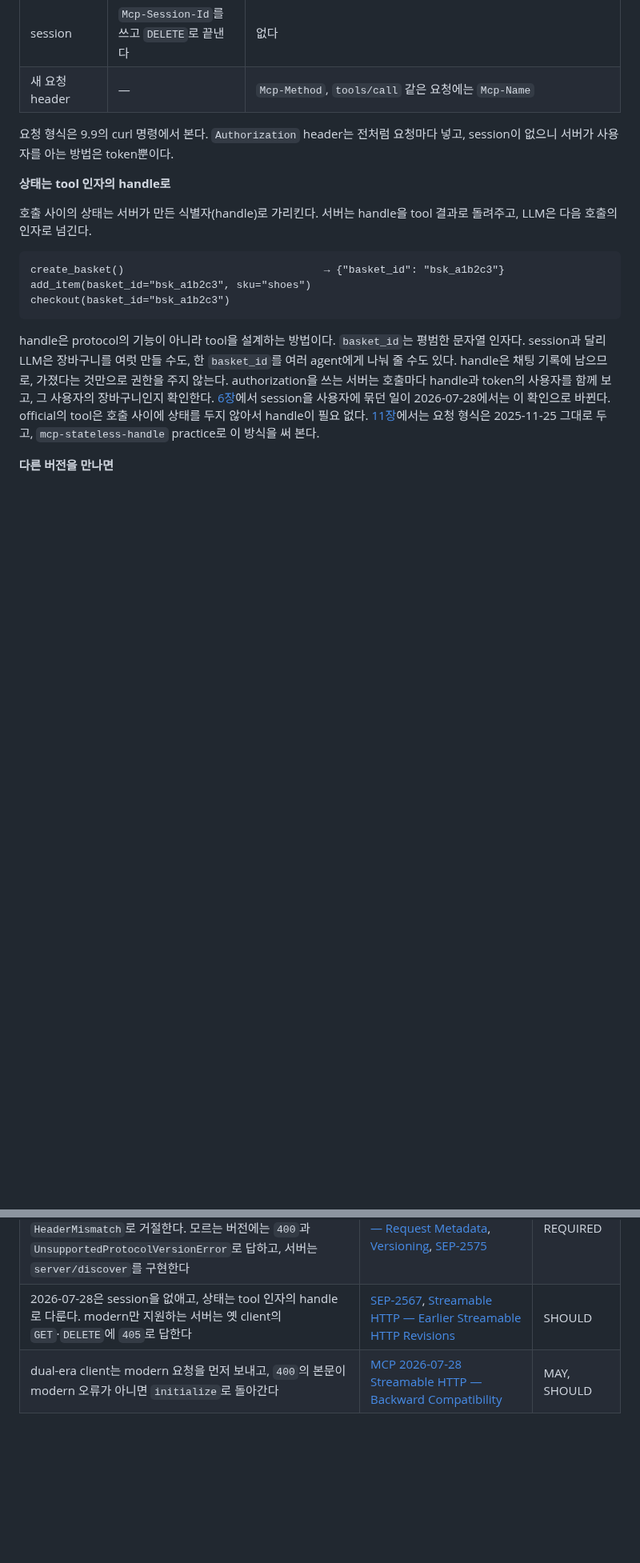
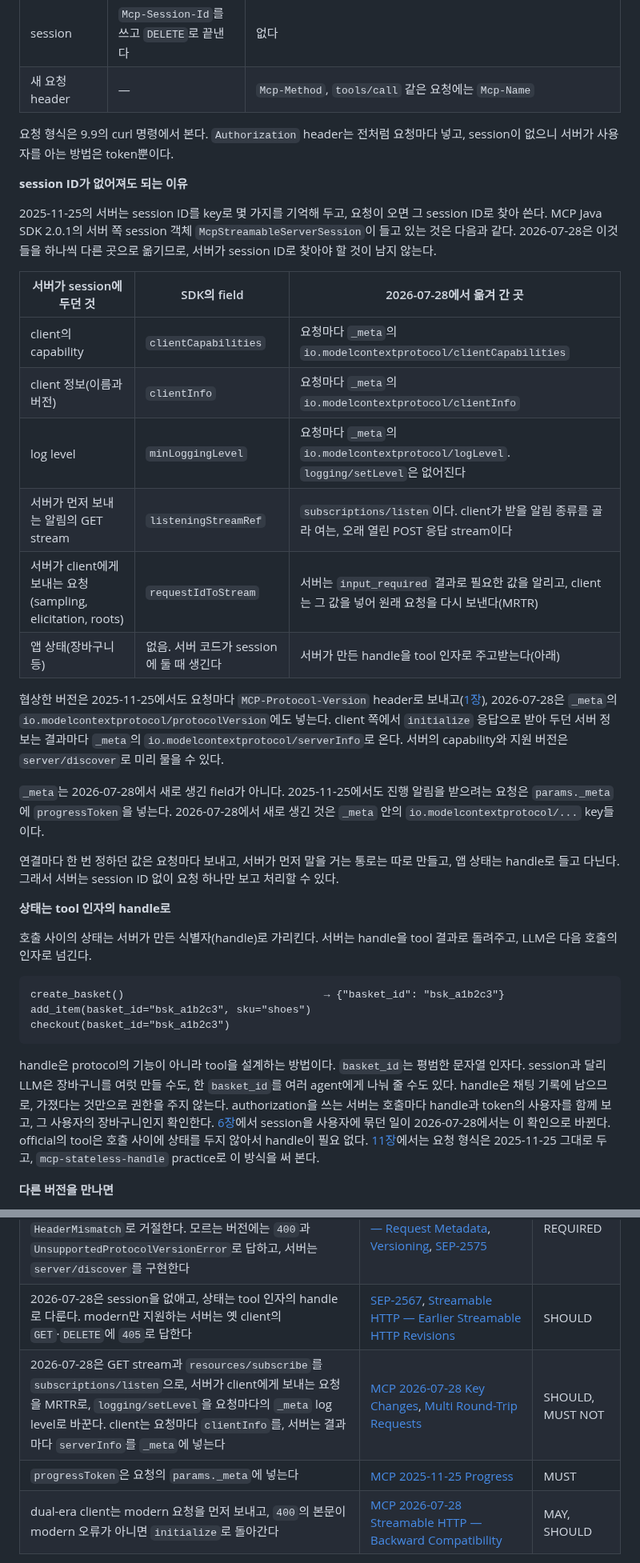
Before and after one commit to starryeye/spring-ai, a Markdown page: practice/mcp-guide/09-versions.md, 2 parts joined by grey strips. Shown at 80% size. Drawn GitHub-style; blank space fills up the shorter version.

Commit message:
docs(guide): 9.7에 session ID가 없어져도 되는 이유를 더한다
2025-11-25의 서버가 session ID로 찾아 쓰던 것(SDK McpStreamableServerSession의
clientCapabilities·clientInfo·minLoggingLevel·listeningStreamRef·requestIdToStream, 앱 상태)이
2026-07-28에서 각각 요청의 _meta, subscriptions/listen, MRTR, handle로 옮겨 간다는 것을 표로 보인다.
_meta가 새 field가 아니라 progressToken이 이미 쓰던 자리라는 것과, 새로 생긴 것은
io.modelcontextprotocol/... key라는 것도 적고, 명세 근거 표에 두 행을 더한다.

Co-Authored-By: Claude Opus 5.5 <noreply@anthropic.com>

```diff
--- a/practice/mcp-guide/09-versions.md
+++ b/practice/mcp-guide/09-versions.md
@@ -177,6 +177,32 @@ sequenceDiagram
 요청 형식은 9.9의 curl 명령에서 본다.
 `Authorization` header는 전처럼 요청마다 넣고, session이 없으니 서버가 사용자를 아는 방법은 token뿐이다.
 
+**session ID가 없어져도 되는 이유**
+
+2025-11-25의 서버는 session ID를 key로 몇 가지를 기억해 두고, 요청이 오면 그 session ID로 찾아 쓴다.
+MCP Java SDK 2.0.1의 서버 쪽 session 객체 `McpStreamableServerSession`이 들고 있는 것은 다음과 같다.
+2026-07-28은 이것들을 하나씩 다른 곳으로 옮기므로, 서버가 session ID로 찾아야 할 것이 남지 않는다.
+
+| 서버가 session에 두던 것 | SDK의 field | 2026-07-28에서 옮겨 간 곳 |
+|---|---|---|
+| client의 capability | `clientCapabilities` | 요청마다 `_meta`의 `io.modelcontextprotocol/clientCapabilities` |
+| client 정보(이름과 버전) | `clientInfo` | 요청마다 `_meta`의 `io.modelcontextprotocol/clientInfo` |
+| log level | `minLoggingLevel` | 요청마다 `_meta`의 `io.modelcontextprotocol/logLevel`. `logging/setLevel`은 없어진다 |
+| 서버가 먼저 보내는 알림의 GET stream | `listeningStreamRef` | `subscriptions/listen`이다. client가 받을 알림 종류를 골라 여는, 오래 열린 POST 응답 stream이다 |
+| 서버가 client에게 보내는 요청(sampling, elicitation, roots) | `requestIdToStream` | 서버는 `input_required` 결과로 필요한 값을 알리고, client는 그 값을 넣어 원래 요청을 다시 보낸다(MRTR) |
+| 앱 상태(장바구니 등) | 없음. 서버 코드가 session에 둘 때 생긴다 | 서버가 만든 handle을 tool 인자로 주고받는다(아래) |
+
+협상한 버전은 2025-11-25에서도 요청마다 `MCP-Protocol-Version` header로 보내고([1장](01-mcp-basics.md)), 2026-07-28은 `_meta`의 `io.modelcontextprotocol/protocolVersion`에도 넣는다.
+client 쪽에서 `initialize` 응답으로 받아 두던 서버 정보는 결과마다 `_meta`의 `io.modelcontextprotocol/serverInfo`로 온다.
+서버의 capability와 지원 버전은 `server/discover`로 미리 물을 수 있다.
+
+`_meta`는 2026-07-28에서 새로 생긴 field가 아니다.
+2025-11-25에서도 진행 알림을 받으려는 요청은 `params._meta`에 `progressToken`을 넣는다.
+2026-07-28에서 새로 생긴 것은 `_meta` 안의 `io.modelcontextprotocol/...` key들이다.
+
+연결마다 한 번 정하던 값은 요청마다 보내고, 서버가 먼저 말을 거는 통로는 따로 만들고, 앱 상태는 handle로 들고 다닌다.
+그래서 서버는 session ID 없이 요청 하나만 보고 처리할 수 있다.
+
 **상태는 tool 인자의 handle로**
 
 호출 사이의 상태는 서버가 만든 식별자(handle)로 가리킨다.
@@ -317,6 +343,8 @@ Content-Type: application/json;charset=UTF-8
 | 2025-11-25의 서버는 요청받은 버전을 모르면 지원하는 다른 버전으로 답한다 | [MCP 2025-11-25 Lifecycle — Version Negotiation](https://modelcontextprotocol.io/specification/2025-11-25/basic/lifecycle#version-negotiation) | MUST |
 | 2026-07-28은 `initialize`를 없애고 요청마다 `_meta`와 header(`MCP-Protocol-Version`·`Mcp-Method`·`Mcp-Name`)를 보내며, header의 버전이 `_meta`와 다르면 서버는 `400`과 `HeaderMismatch`로 거절한다. 모르는 버전에는 `400`과 `UnsupportedProtocolVersionError`로 답하고, 서버는 `server/discover`를 구현한다 | [MCP 2026-07-28 Key Changes](https://modelcontextprotocol.io/specification/2026-07-28/changelog#major-changes), [Streamable HTTP — Request Metadata](https://modelcontextprotocol.io/specification/2026-07-28/basic/transports/streamable-http#request-metadata), [Versioning](https://modelcontextprotocol.io/specification/2026-07-28/basic/versioning#protocol-version-negotiation), [SEP-2575](https://modelcontextprotocol.io/seps/2575-stateless-mcp) | MUST, REQUIRED |
 | 2026-07-28은 session을 없애고, 상태는 tool 인자의 handle로 다룬다. modern만 지원하는 서버는 옛 client의 `GET`·`DELETE`에 `405`로 답한다 | [SEP-2567](https://modelcontextprotocol.io/seps/2567-sessionless-mcp), [Streamable HTTP — Earlier Streamable HTTP Revisions](https://modelcontextprotocol.io/specification/2026-07-28/basic/transports/streamable-http#earlier-streamable-http-revisions) | SHOULD |
+| 2026-07-28은 GET stream과 `resources/subscribe`를 `subscriptions/listen`으로, 서버가 client에게 보내는 요청을 MRTR로, `logging/setLevel`을 요청마다의 `_meta` log level로 바꾼다. client는 요청마다 `clientInfo`를, 서버는 결과마다 `serverInfo`를 `_meta`에 넣는다 | [MCP 2026-07-28 Key Changes](https://modelcontextprotocol.io/specification/2026-07-28/changelog#major-changes), [Multi Round-Trip Requests](https://modelcontextprotocol.io/specification/2026-07-28/basic/patterns/mrtr) | SHOULD, MUST NOT |
+| `progressToken`은 요청의 `params._meta`에 넣는다 | [MCP 2025-11-25 Progress](https://modelcontextprotocol.io/specification/2025-11-25/basic/utilities/progress#progress-flow) | MUST |
 | dual-era client는 modern 요청을 먼저 보내고, `400`의 본문이 modern 오류가 아니면 `initialize`로 돌아간다 | [MCP 2026-07-28 Streamable HTTP — Backward Compatibility](https://modelcontextprotocol.io/specification/2026-07-28/basic/transports/streamable-http#backward-compatibility) | MAY, SHOULD |
 
 [← 8장](08-security.md) · [목차](README.md) · [10장 →](10-scope-and-step-up.md)
```
